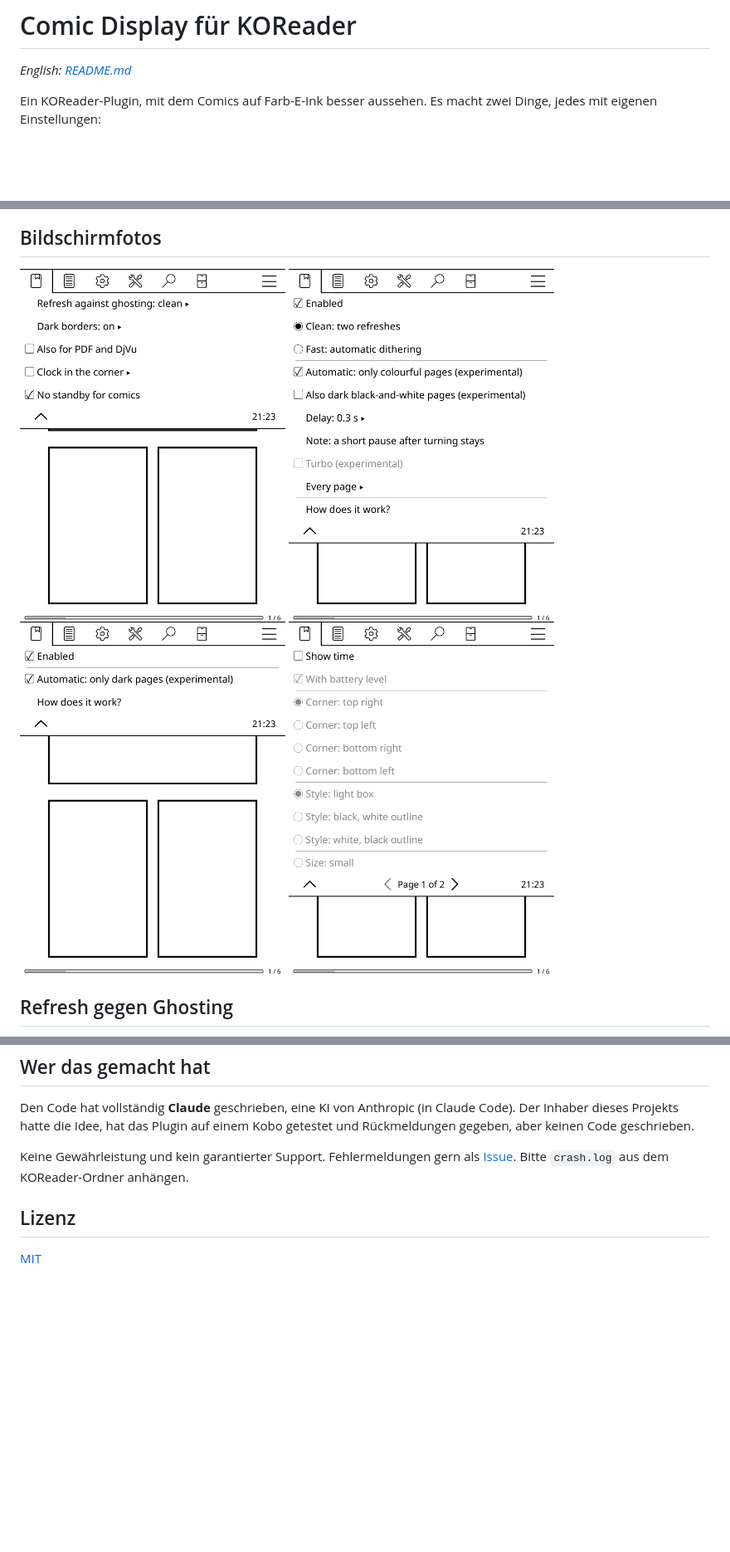
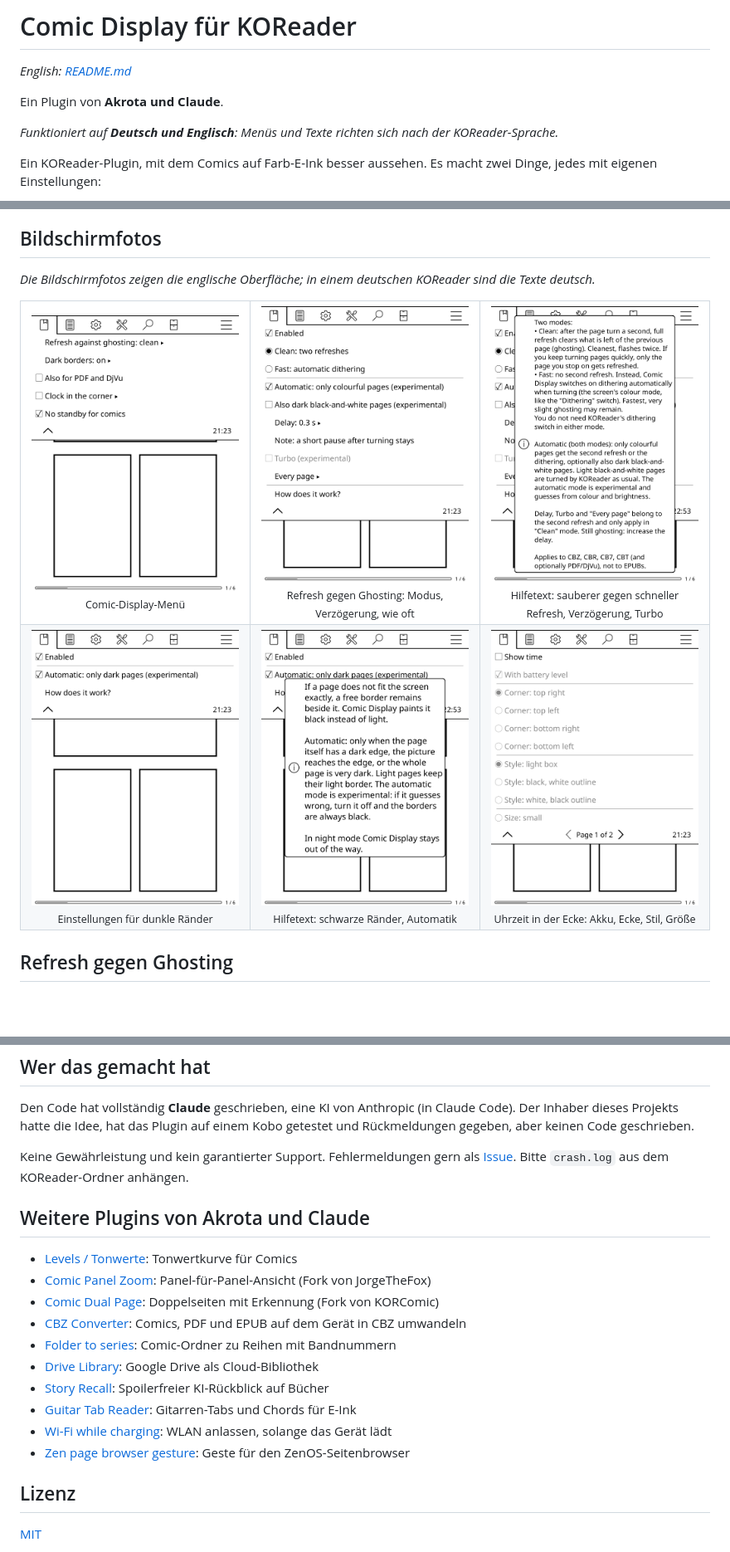
Before and after one commit to Akrota/koreader-comic-display, a Markdown page: README.de.md, 3 parts joined by grey strips. Shown at 83% size. Rendered like a GitHub page; pictures changed too: docs/screenshots/dark-borders-help.png (added), docs/screenshots/refresh-help.png (added); blank space fills up the shorter version.

```diff
--- a/README.de.md
+++ b/README.de.md
@@ -1,6 +1,12 @@
 # Comic Display für KOReader
 
 *English: [README.md](README.md)*
+
+<!-- byline -->
+Ein Plugin von **Akrota und Claude**.
+
+<!-- lang-note -->
+*Funktioniert auf **Deutsch und Englisch**: Menüs und Texte richten sich nach der KOReader-Sprache.*
 
 Ein KOReader-Plugin, mit dem Comics auf Farb-E-Ink besser aussehen. Es macht zwei Dinge, jedes mit eigenen Einstellungen:
 
@@ -14,10 +20,12 @@ Beide teilen sich einen kurzen Blick auf jede Seite (Helligkeit, Farbe, Rand), d
 
 ## Bildschirmfotos
 
-<img src="docs/screenshots/menu.png" width="320" alt="Comic Display menu">
-<img src="docs/screenshots/refresh.png" width="320" alt="Refresh settings">
-<img src="docs/screenshots/dark-borders.png" width="320" alt="Dark borders">
-<img src="docs/screenshots/clock-settings.png" width="320" alt="Clock in the corner">
+*Die Bildschirmfotos zeigen die englische Oberfläche; in einem deutschen KOReader sind die Texte deutsch.*
+
+<table>
+<tr><td align="center" valign="top" width="33%"><img src="docs/screenshots/menu.png" width="260" alt="Comic-Display-Menü"><br><sub>Comic-Display-Menü</sub></td><td align="center" valign="top" width="33%"><img src="docs/screenshots/refresh.png" width="260" alt="Refresh gegen Ghosting: Modus, Verzögerung, wie oft"><br><sub>Refresh gegen Ghosting: Modus, Verzögerung, wie oft</sub></td><td align="center" valign="top" width="33%"><img src="docs/screenshots/refresh-help.png" width="260" alt="Hilfetext: sauberer gegen schneller Refresh, Verzögerung, Turbo"><br><sub>Hilfetext: sauberer gegen schneller Refresh, Verzögerung, Turbo</sub></td></tr>
+<tr><td align="center" valign="top" width="33%"><img src="docs/screenshots/dark-borders.png" width="260" alt="Einstellungen für dunkle Ränder"><br><sub>Einstellungen für dunkle Ränder</sub></td><td align="center" valign="top" width="33%"><img src="docs/screenshots/dark-borders-help.png" width="260" alt="Hilfetext: schwarze Ränder, Automatik"><br><sub>Hilfetext: schwarze Ränder, Automatik</sub></td><td align="center" valign="top" width="33%"><img src="docs/screenshots/clock-settings.png" width="260" alt="Uhrzeit in der Ecke: Akku, Ecke, Stil, Größe"><br><sub>Uhrzeit in der Ecke: Akku, Ecke, Stil, Größe</sub></td></tr>
+</table>
 
 ## Refresh gegen Ghosting
 
@@ -72,6 +80,19 @@ Den Code hat vollständig **Claude** geschrieben, eine KI von Anthropic (in Clau
 
 Keine Gewährleistung und kein garantierter Support. Fehlermeldungen gern als [Issue](../../issues). Bitte `crash.log` aus dem KOReader-Ordner anhängen.
 
+## Weitere Plugins von Akrota und Claude
+
+- [Levels / Tonwerte](https://github.com/Akrota/koreader-comic-levels): Tonwertkurve für Comics
+- [Comic Panel Zoom](https://github.com/Akrota/koreader-comic-panel-zoom): Panel-für-Panel-Ansicht (Fork von JorgeTheFox)
+- [Comic Dual Page](https://github.com/Akrota/koreader-comic-dual-page): Doppelseiten mit Erkennung (Fork von KORComic)
+- [CBZ Converter](https://github.com/Akrota/koreader-cbz-converter): Comics, PDF und EPUB auf dem Gerät in CBZ umwandeln
+- [Folder to series](https://github.com/Akrota/koreader-folder-to-series): Comic-Ordner zu Reihen mit Bandnummern
+- [Drive Library](https://github.com/Akrota/koreader-drive-library): Google Drive als Cloud-Bibliothek
+- [Story Recall](https://github.com/Akrota/koreader-story-recall): Spoilerfreier KI-Rückblick auf Bücher
+- [Guitar Tab Reader](https://github.com/Akrota/koreader-guitar-tab-reader): Gitarren-Tabs und Chords für E-Ink
+- [Wi-Fi while charging](https://github.com/Akrota/koreader-wifi-while-charging): WLAN anlassen, solange das Gerät lädt
+- [Zen page browser gesture](https://github.com/Akrota/koreader-zen-page-browser-gesture): Geste für den ZenOS-Seitenbrowser
+
 ## Lizenz
 
 [MIT](LICENSE)
```
Also changed, not shown: README.md (+41 -4 lines).
